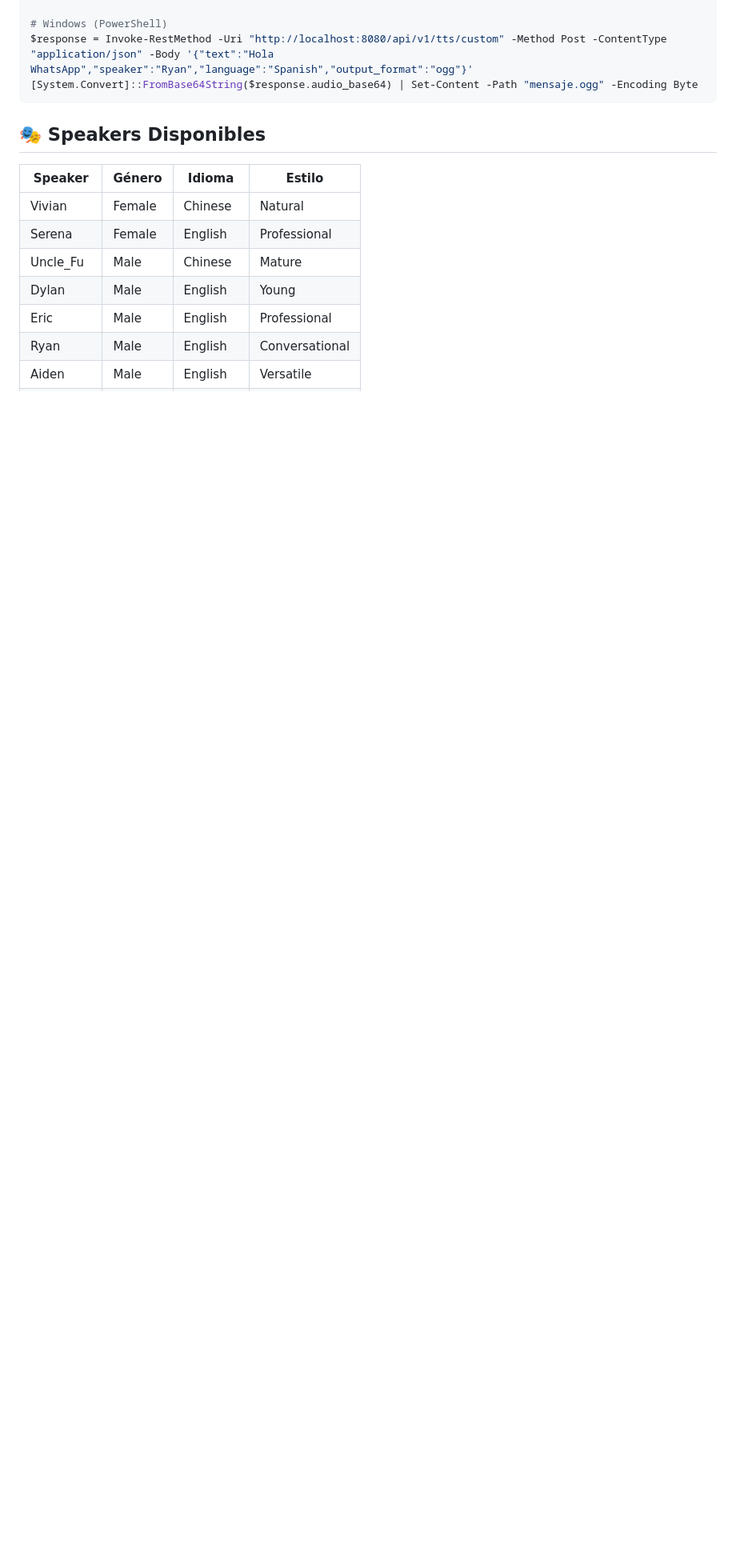
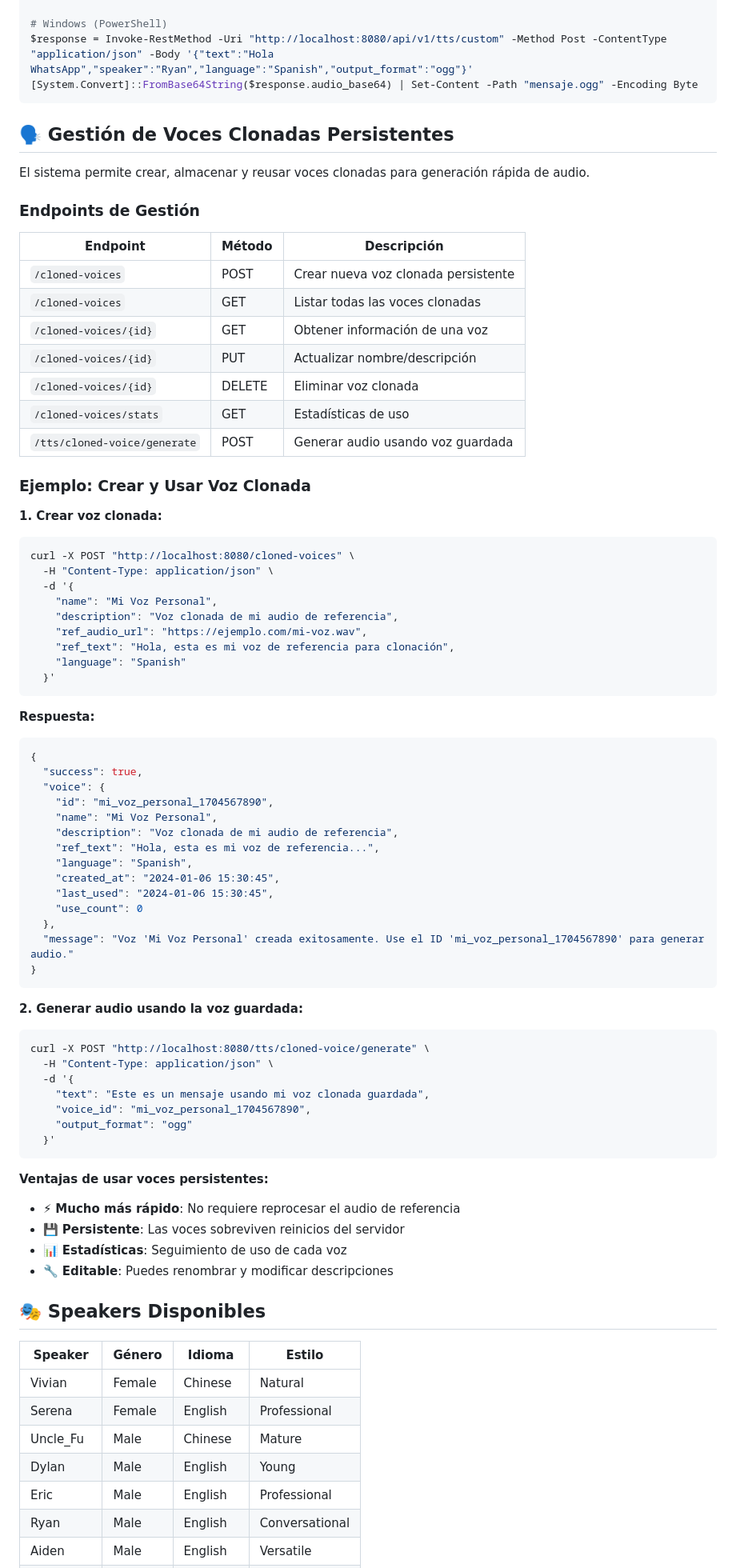
Before and after one commit to netcraker01/qwen3_tts_docker, a Markdown page: README.md, the part around the change. Shown at 80% size. Rendered like a GitHub page; blank space fills up the shorter version.

Commit message:
docs: Add documentation for persistent cloned voices feature

````diff
--- a/README.md
+++ b/README.md
@@ -290,6 +290,72 @@ $response = Invoke-RestMethod -Uri "http://localhost:8080/api/v1/tts/custom" -Me
 [System.Convert]::FromBase64String($response.audio_base64) | Set-Content -Path "mensaje.ogg" -Encoding Byte
 ```
 
+## 🗣️ Gestión de Voces Clonadas Persistentes
+
+El sistema permite crear, almacenar y reusar voces clonadas para generación rápida de audio.
+
+### Endpoints de Gestión
+
+| Endpoint | Método | Descripción |
+|----------|--------|-------------|
+| `/cloned-voices` | POST | Crear nueva voz clonada persistente |
+| `/cloned-voices` | GET | Listar todas las voces clonadas |
+| `/cloned-voices/{id}` | GET | Obtener información de una voz |
+| `/cloned-voices/{id}` | PUT | Actualizar nombre/descripción |
+| `/cloned-voices/{id}` | DELETE | Eliminar voz clonada |
+| `/cloned-voices/stats` | GET | Estadísticas de uso |
+| `/tts/cloned-voice/generate` | POST | Generar audio usando voz guardada |
+
+### Ejemplo: Crear y Usar Voz Clonada
+
+**1. Crear voz clonada:**
+```bash
+curl -X POST "http://localhost:8080/cloned-voices" \
+  -H "Content-Type: application/json" \
+  -d '{
+    "name": "Mi Voz Personal",
+    "description": "Voz clonada de mi audio de referencia",
+    "ref_audio_url": "https://ejemplo.com/mi-voz.wav",
+    "ref_text": "Hola, esta es mi voz de referencia para clonación",
+    "language": "Spanish"
+  }'
+```
+
+**Respuesta:**
+```json
+{
+  "success": true,
+  "voice": {
+    "id": "mi_voz_personal_1704567890",
+    "name": "Mi Voz Personal",
+    "description": "Voz clonada de mi audio de referencia",
+    "ref_text": "Hola, esta es mi voz de referencia...",
+    "language": "Spanish",
+    "created_at": "2024-01-06 15:30:45",
+    "last_used": "2024-01-06 15:30:45",
+    "use_count": 0
+  },
+  "message": "Voz 'Mi Voz Personal' creada exitosamente. Use el ID 'mi_voz_personal_1704567890' para generar audio."
+}
+```
+
+**2. Generar audio usando la voz guardada:**
+```bash
+curl -X POST "http://localhost:8080/tts/cloned-voice/generate" \
+  -H "Content-Type: application/json" \
+  -d '{
+    "text": "Este es un mensaje usando mi voz clonada guardada",
+    "voice_id": "mi_voz_personal_1704567890",
+    "output_format": "ogg"
+  }'
+```
+
+**Ventajas de usar voces persistentes:**
+- ⚡ **Mucho más rápido**: No requiere reprocesar el audio de referencia
+- 💾 **Persistente**: Las voces sobreviven reinicios del servidor
+- 📊 **Estadísticas**: Seguimiento de uso de cada voz
+- 🔧 **Editable**: Puedes renombrar y modificar descripciones
+
 ## 🎭 Speakers Disponibles
 
 | Speaker | Género | Idioma | Estilo |
````
